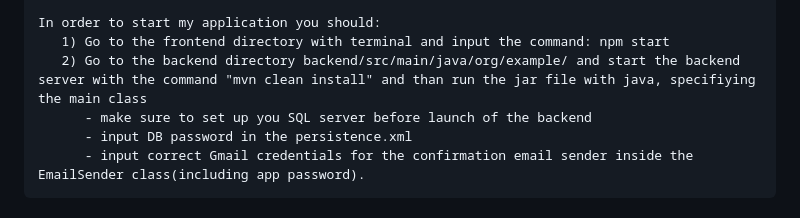
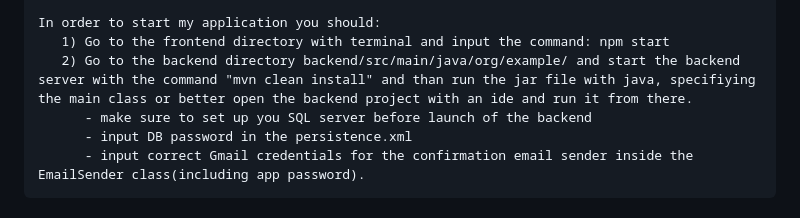
Before and after one commit to jivak1/Simple_Registration_Form, a Markdown page: README.md, the part around the change. Drawn GitHub-style.

```diff
--- a/README.md
+++ b/README.md
@@ -40,7 +40,7 @@ Here is my solution to the registration form task, it consists of three parts:
 
 In order to start my application you should:
    1) Go to the frontend directory with terminal and input the command: npm start
-   2) Go to the backend directory backend/src/main/java/org/example/ and start the backend server with the command "mvn clean install" and than run the jar file with java, specifiying the main class
+   2) Go to the backend directory backend/src/main/java/org/example/ and start the backend server with the command "mvn clean install" and than run the jar file with java, specifiying the main class or better open the backend project with an ide and run it from there.
       - make sure to set up you SQL server before launch of the backend
       - input DB password in the persistence.xml
       - input correct Gmail credentials for the confirmation email sender inside the EmailSender class(including app password).
```
